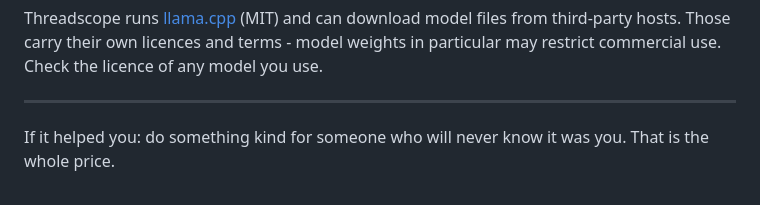
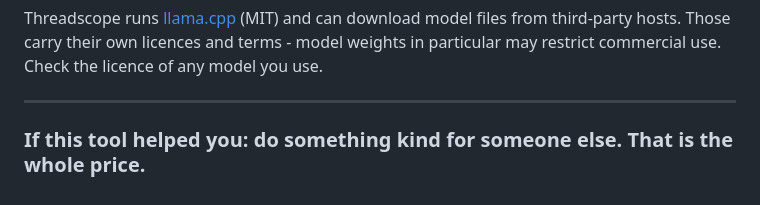
Before and after one commit to nikleotide/threadscope, a Markdown page: README.md, the part around the change. GitHub-like rendering.

```diff
--- a/README.md
+++ b/README.md
@@ -264,5 +264,4 @@ in particular may restrict commercial use. Check the licence of any model you us
 
 ---
 
-If it helped you: do something kind for someone who will never know it was you. That is the
-whole price.
+### If this tool helped you: do something kind for someone else. That is the whole price.
```
